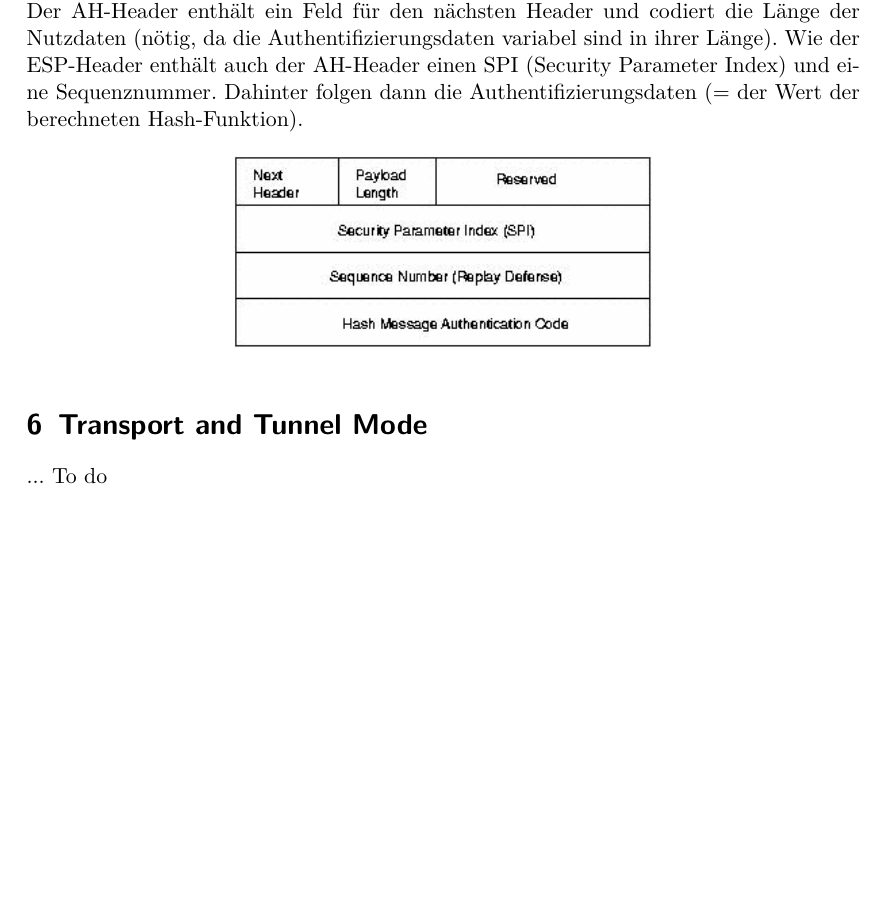
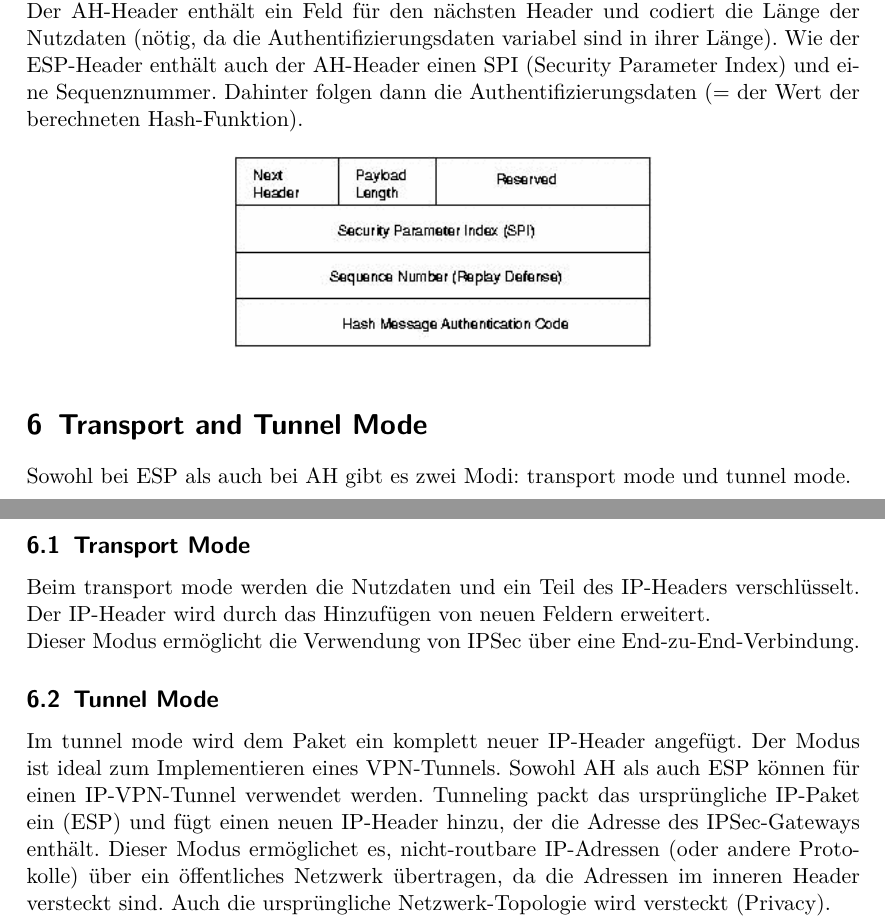
Before and after one commit to misch/cn12-lm2, a LaTeX document (CN-Lernmodul 2.tex, which reads transport_and_tunnel_mode.tex): part of page 7 of 7 before the commit and two parts of pages 7 and 8 of 8 after it, the two joined at a grey line, cut so that both start at the same text, the shorter picture padded with empty space. Compiled offline with pdfLaTeX; the source files are stored in an older character set and shown here as Unicode.

Commit message:
added part about tunnel/transport mode

```diff
--- a/transport_and_tunnel_mode.tex
+++ b/transport_and_tunnel_mode.tex
@@ -1,2 +1,7 @@
 \section{Transport and Tunnel Mode}
-... To do
+Sowohl bei ESP als auch bei AH gibt es zwei Modi: transport mode und tunnel mode.
+\subsection{Transport Mode}
+Beim transport mode werden die Nutzdaten und ein Teil des IP-Headers verschlüsselt. Der IP-Header wird durch das Hinzufügen von neuen Feldern erweitert.\newline
+Dieser Modus ermöglicht die Verwendung von IPSec über eine End-zu-End-Verbindung.
+\subsection{Tunnel Mode}
+Im tunnel mode wird dem Paket ein komplett neuer IP-Header angefügt. Der Modus ist ideal zum Implementieren eines VPN-Tunnels. Sowohl AH als auch ESP können für einen IP-VPN-Tunnel verwendet werden. Tunneling packt das ursprüngliche IP-Paket ein (ESP) und fügt einen neuen IP-Header hinzu, der die Adresse des IPSec-Gateways enthält. Dieser Modus ermöglichet es, nicht-routbare IP-Adressen (oder andere Protokolle) über ein öffentliches Netzwerk übertragen, da die Adressen im inneren Header versteckt sind. Auch die ursprüngliche Netzwerk-Topologie wird versteckt (Privacy).
```
Also changed, not shown: CN-Lernmodul 2.pdf, 1 other file.
